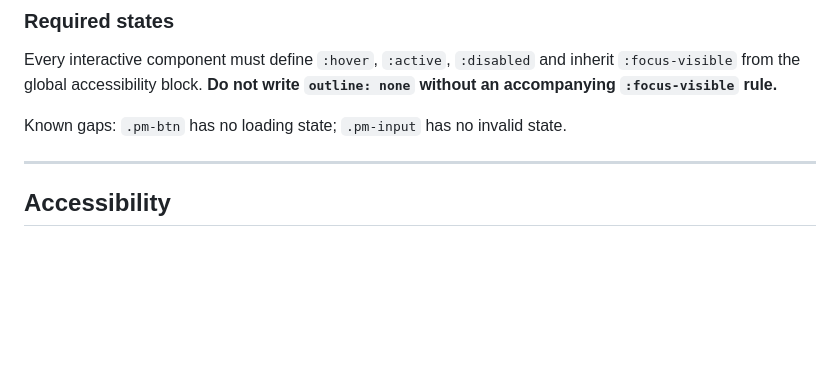
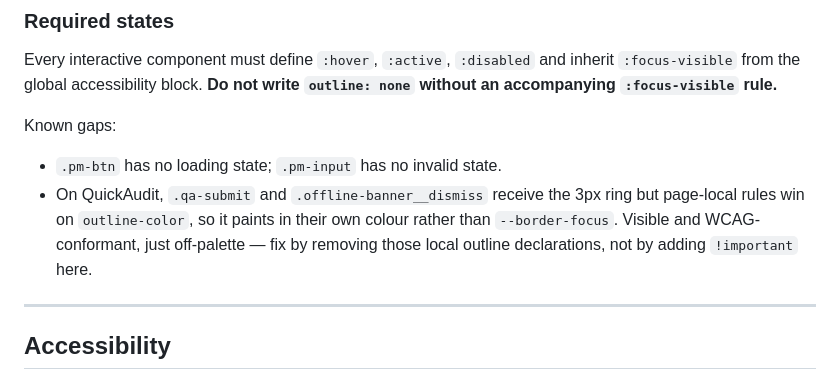
Before and after one commit to packmastersmumbai/5s, a Markdown page: docs/DESIGN_SYSTEM.md, the part around the change. Drawn GitHub-style; blank space fills up the shorter version.

Commit message:
docs: record two off-palette focus rings on QuickAudit
.qa-submit and .offline-banner__dismiss get the 3px ring but page-local rules
override outline-color. Visible and conformant, off-palette. Noted rather than
fixed with !important.

```diff
--- a/docs/DESIGN_SYSTEM.md
+++ b/docs/DESIGN_SYSTEM.md
@@ -91,7 +91,13 @@ Every interactive component must define `:hover`, `:active`, `:disabled` and
 inherit `:focus-visible` from the global accessibility block. **Do not write
 `outline: none` without an accompanying `:focus-visible` rule.**
 
-Known gaps: `.pm-btn` has no loading state; `.pm-input` has no invalid state.
+Known gaps:
+- `.pm-btn` has no loading state; `.pm-input` has no invalid state.
+- On QuickAudit, `.qa-submit` and `.offline-banner__dismiss` receive the 3px
+  ring but page-local rules win on `outline-color`, so it paints in their own
+  colour rather than `--border-focus`. Visible and WCAG-conformant, just
+  off-palette — fix by removing those local outline declarations, not by adding
+  `!important` here.
 
 ---
 
```
